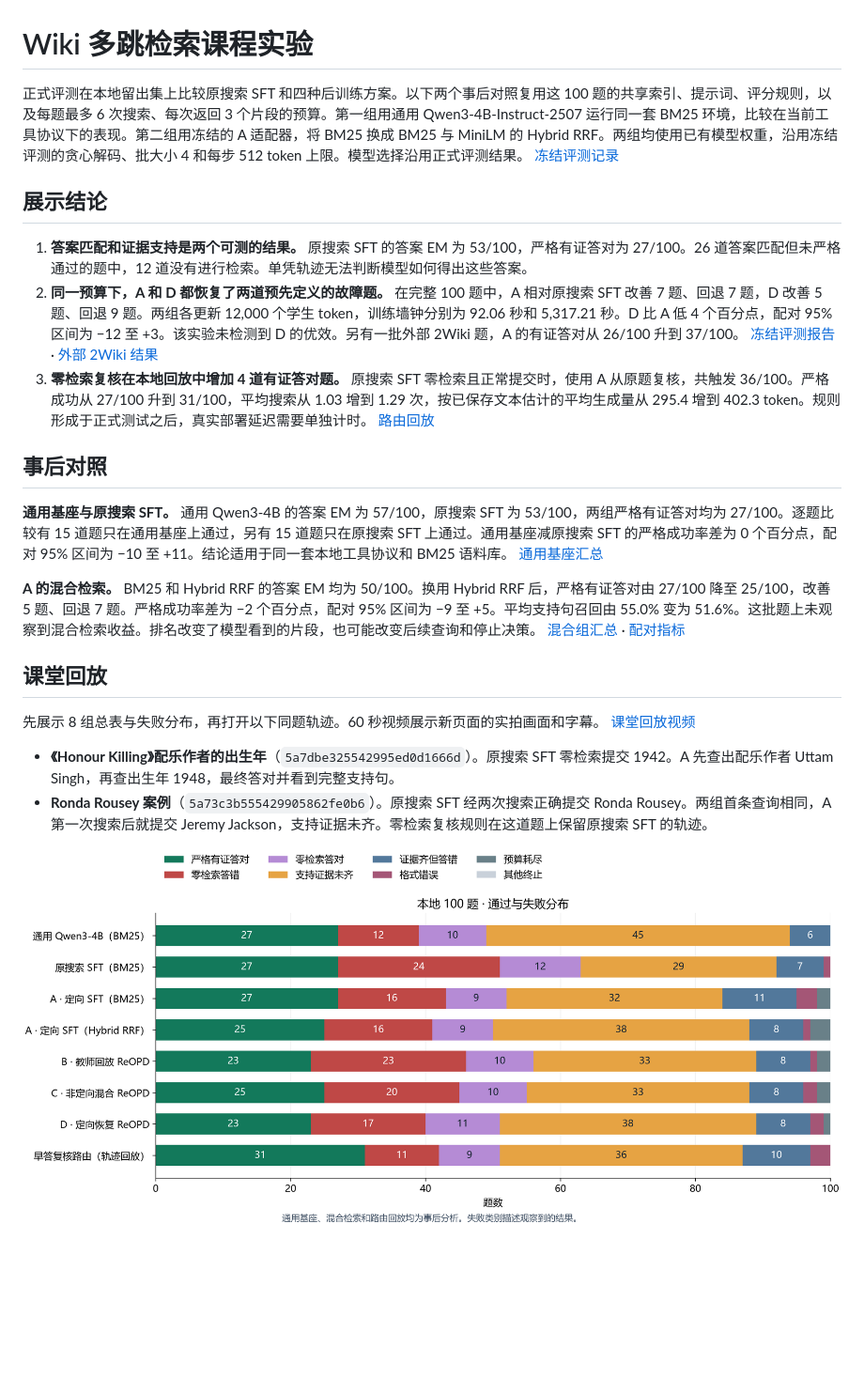
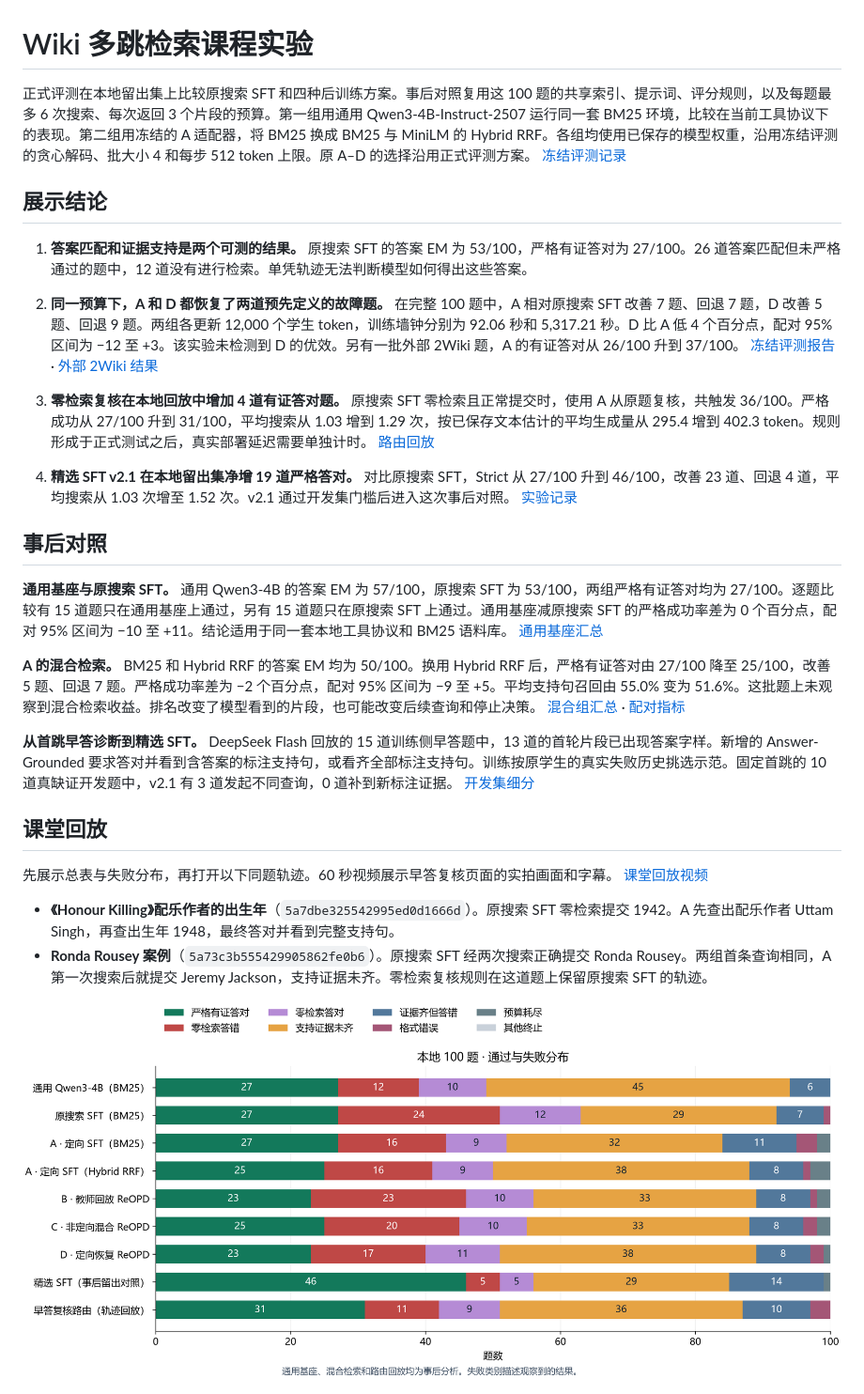
Before and after one commit to craneer33989/llm_proj, a Markdown page: docs/course-results.md, the part around one of its changes. Shown at 94% size. Rendered like a GitHub page; pictures changed too: docs/figures/failure-attribution.png; blank space fills up the shorter version.

```diff
--- a/docs/course-results.md
+++ b/docs/course-results.md
@@ -1,6 +1,6 @@
 # Wiki 多跳检索课程实验
 
-正式评测在本地留出集上比较原搜索 SFT 和四种后训练方案。以下两个事后对照复用这 100 题的共享索引、提示词、评分规则，以及每题最多 6 次搜索、每次返回 3 个片段的预算。第一组用通用 Qwen3-4B-Instruct-2507 运行同一套 BM25 环境，比较在当前工具协议下的表现。第二组用冻结的 A 适配器，将 BM25 换成 BM25 与 MiniLM 的 Hybrid RRF。两组均使用已有模型权重，沿用冻结评测的贪心解码、批大小 4 和每步 512 token 上限。模型选择沿用正式评测结果。 [冻结评测记录](reopd-local.md#最终结果2026-11-22)
+正式评测在本地留出集上比较原搜索 SFT 和四种后训练方案。事后对照复用这 100 题的共享索引、提示词、评分规则，以及每题最多 6 次搜索、每次返回 3 个片段的预算。第一组用通用 Qwen3-4B-Instruct-2507 运行同一套 BM25 环境，比较在当前工具协议下的表现。第二组用冻结的 A 适配器，将 BM25 换成 BM25 与 MiniLM 的 Hybrid RRF。各组均使用已保存的模型权重，沿用冻结评测的贪心解码、批大小 4 和每步 512 token 上限。原 A–D 的选择沿用正式评测方案。 [冻结评测记录](reopd-local.md#最终结果2026-11-22)
 
 ## 展示结论
 
@@ -8,15 +8,19 @@
 2. **同一预算下，A 和 D 都恢复了两道预先定义的故障题。** 在完整 100 题中，A 相对原搜索 SFT 改善 7 题、回退 7 题，D 改善 5 题、回退 9 题。两组各更新 12,000 个学生 token，训练墙钟分别为 92.06 秒和 5,317.21 秒。D 比 A 低 4 个百分点，配对 95% 区间为 −12 至 +3。该实验未检测到 D 的优效。另有一批外部 2Wiki 题，A 的有证答对从 26/100 升到 37/100。 [冻结评测报告](../runs/reopd/formal-v2-expanded/final-test/report.md) · [外部 2Wiki 结果](../runs/reopd/public-eval-v1/reopd-2wiki/cohort_metrics.json)
 3. **零检索复核在本地回放中增加 4 道有证答对题。** 原搜索 SFT 零检索且正常提交时，使用 A 从原题复核，共触发 36/100。严格成功从 27/100 升到 31/100，平均搜索从 1.03 增到 1.29 次，按已保存文本估计的平均生成量从 295.4 增到 402.3 token。规则形成于正式测试之后，真实部署延迟需要单独计时。 [路由回放](routed-demo.md)
 
+4. **精选 SFT v2.1 在本地留出集净增 19 道严格答对。** 对比原搜索 SFT，Strict 从 27/100 升到 46/100，改善 23 道、回退 4 道，平均搜索从 1.03 次增至 1.52 次。v2.1 通过开发集门槛后进入这次事后对照。 [实验记录](selected-sft.md)
+
 ## 事后对照
 
 **通用基座与原搜索 SFT。** 通用 Qwen3-4B 的答案 EM 为 57/100，原搜索 SFT 为 53/100，两组严格有证答对均为 27/100。逐题比较有 15 道题只在通用基座上通过，另有 15 道题只在原搜索 SFT 上通过。通用基座减原搜索 SFT 的严格成功率差为 0 个百分点，配对 95% 区间为 −10 至 +11。结论适用于同一套本地工具协议和 BM25 语料库。 [通用基座汇总](../runs/reopd/course-extra/base-bm25/metrics.json)
 
 **A 的混合检索。** BM25 和 Hybrid RRF 的答案 EM 均为 50/100。换用 Hybrid RRF 后，严格有证答对由 27/100 降至 25/100，改善 5 题、回退 7 题。严格成功率差为 −2 个百分点，配对 95% 区间为 −9 至 +5。平均支持句召回由 55.0% 变为 51.6%。这批题上未观察到混合检索收益。排名改变了模型看到的片段，也可能改变后续查询和停止决策。 [混合组汇总](../runs/reopd/course-extra/a-hybrid/metrics.json) · [配对指标](../runs/reopd/course-extra/paired_metrics.json)
 
+**从首跳早答诊断到精选 SFT。** DeepSeek Flash 回放的 15 道训练侧早答题中，13 道的首轮片段已出现答案字样。新增的 Answer-Grounded 要求答对并看到含答案的标注支持句，或看齐全部标注支持句。训练按原学生的真实失败历史挑选示范。固定首跳的 10 道真缺证开发题中，v2.1 有 3 道发起不同查询，0 道补到新标注证据。 [开发集细分](../runs/reopd/selected-sft-v2.1/grounded-summary.json)
+
 ## 课堂回放
 
-先展示 8 组总表与失败分布，再打开以下同题轨迹。60 秒视频展示新页面的实拍画面和字幕。 [课堂回放视频](../runs/reopd/course-extra/wiki-demo-classroom.webm)
+先展示总表与失败分布，再打开以下同题轨迹。60 秒视频展示早答复核页面的实拍画面和字幕。 [课堂回放视频](../runs/reopd/course-extra/wiki-demo-classroom.webm)
 
 - **《Honour Killing》配乐作者的出生年**（`5a7dbe325542995ed0d1666d`）。原搜索 SFT 零检索提交 1942。A 先查出配乐作者 Uttam Singh，再查出生年 1948，最终答对并看到完整支持句。
 - **Ronda Rousey 案例**（`5a73c3b555429905862fe0b6`）。原搜索 SFT 经两次搜索正确提交 Ronda Rousey。两组首条查询相同，A 第一次搜索后就提交 Jeremy Jackson，支持证据未齐。零检索复核规则在这道题上保留原搜索 SFT 的轨迹。
```
Also changed, not shown: other parts of docs/course-results.md (+16 -12 lines), docs/selected-sft.md (+21 -0 lines), docs/figures/selected-sft-progress.png (added), 16 other files.
